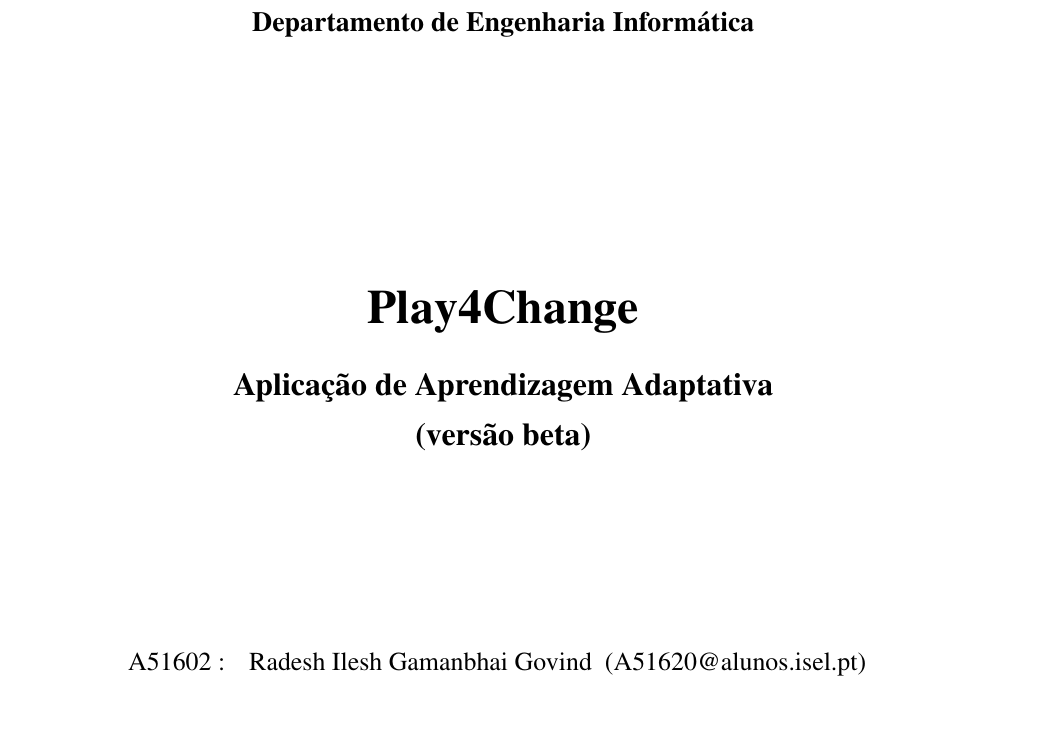
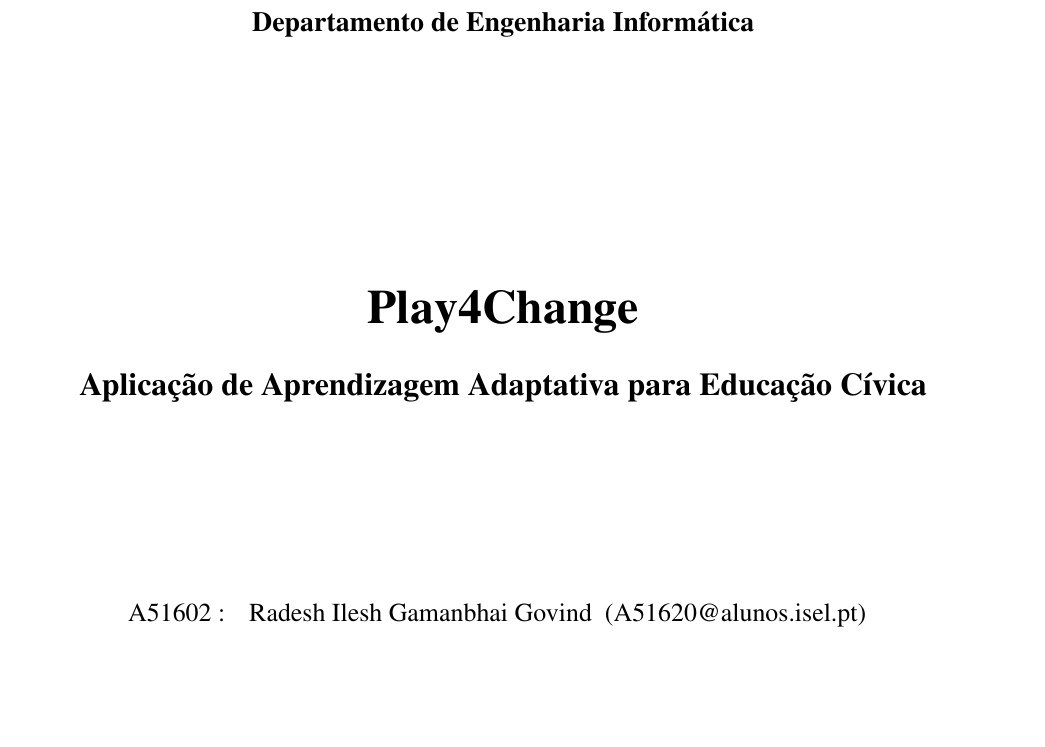
Before and after one commit to UREKA-Play4Change/play4chage-report, a LaTeX thesis (v1/play4change/template.tex, which reads v1/play4change/personaldataofreport.tex): part of page 1 of 40, cut so that both start at the same text, the shorter picture padded with empty space. Compiled offline with pdfLaTeX.

Commit message:
chore(report): update subtitle to Aplicação de Aprendizagem Adaptativa para Educação Cívica
Replaces the previous subtitle "Aplicação de Aprendizagem Adaptativa
(versão beta)" with a single-line subtitle that better reflects the
academic scope of the project and removes the beta qualifier.

Updates both \thetitle (PDF metadata) and \titlesub (cover page).

Refs #27

```diff
--- a/v1/play4change/personaldataofreport.tex
+++ b/v1/play4change/personaldataofreport.tex
@@ -1,8 +1,8 @@
 \def\thetitle{%
- Play4Change --- Aplicação de Aprendizagem Adaptativa
+ Play4Change --- Aplicação de Aprendizagem Adaptativa para Educação Cívica
 }
 \def\titlemain{Play4Change}
-\def\titlesub{Aplicação de Aprendizagem Adaptativa \\ (versão beta)}
+\def\titlesub{Aplicação de Aprendizagem Adaptativa para Educação Cívica}
 \def\theauthor{%
  A51602
 }
```
